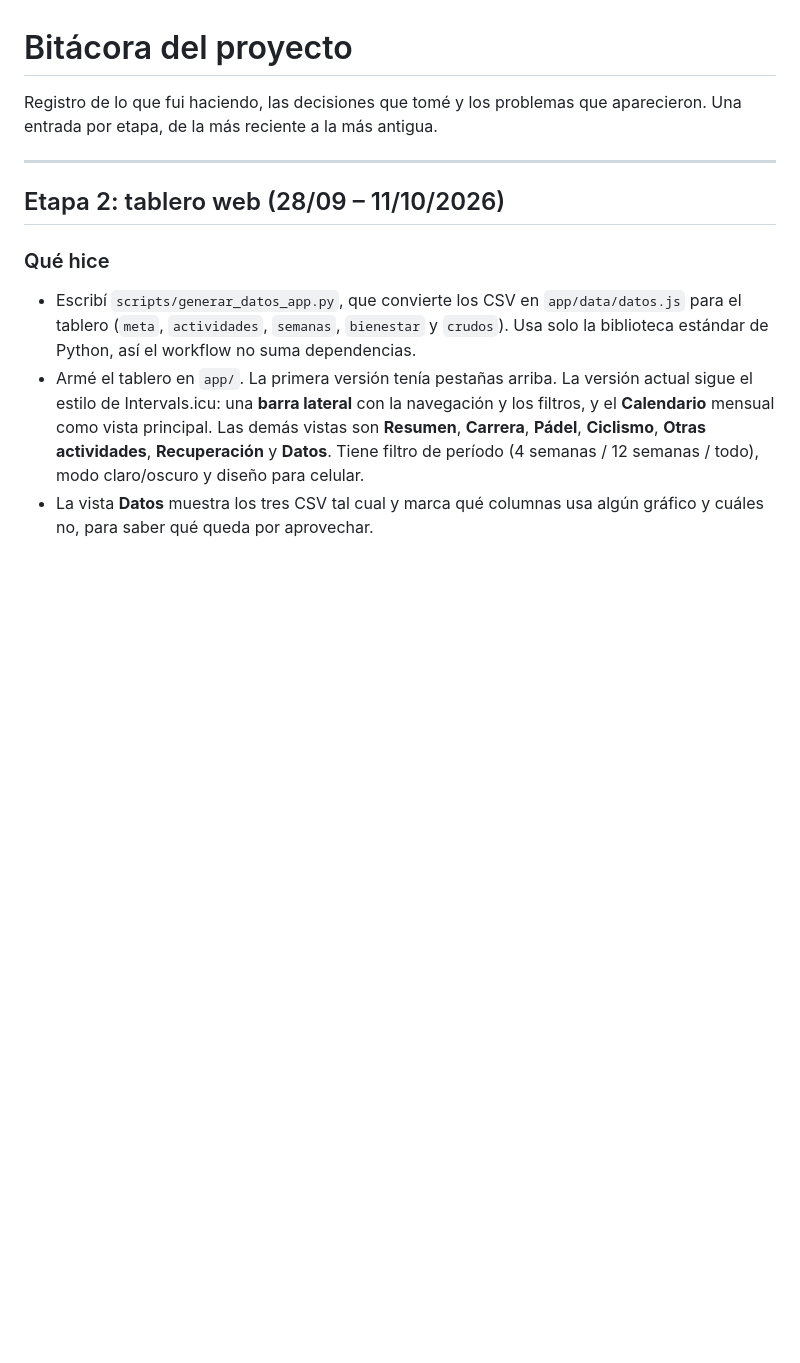
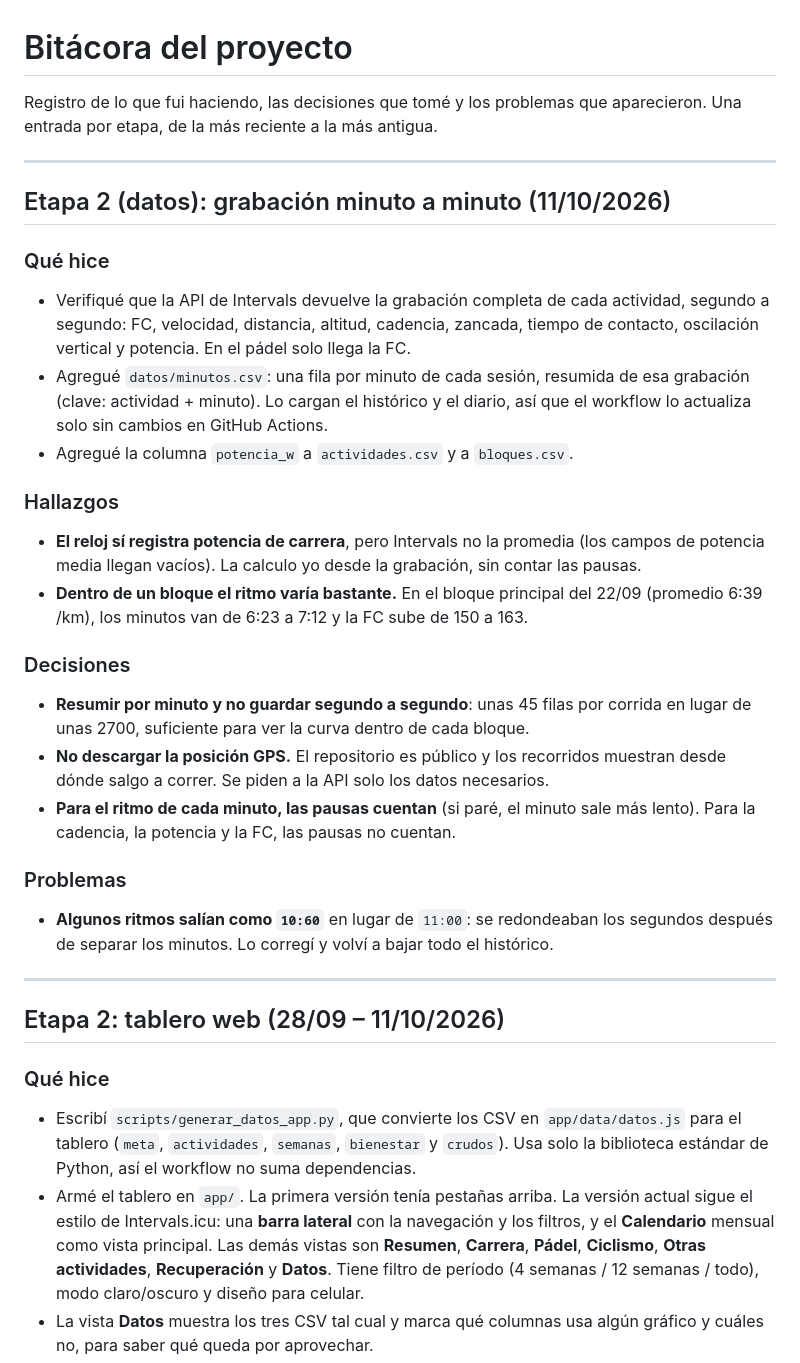
Before and after one commit to jpzingoni/stats-training, a Markdown page: docs/bitacora.md, the part around the change. Rendered like a GitHub page; blank space fills up the shorter version.

Commit message:
docs: bitácora de la grabación minuto a minuto
Co-Authored-By: Claude Opus 5.5 <noreply@anthropic.com>

```diff
--- a/docs/bitacora.md
+++ b/docs/bitacora.md
@@ -2,6 +2,37 @@
 
 Registro de lo que fui haciendo, las decisiones que tomé y los problemas que aparecieron.
 Una entrada por etapa, de la más reciente a la más antigua.
+
+---
+
+## Etapa 2 (datos): grabación minuto a minuto (11/10/2026)
+
+### Qué hice
+- Verifiqué que la API de Intervals devuelve la grabación completa de cada actividad,
+  segundo a segundo: FC, velocidad, distancia, altitud, cadencia, zancada, tiempo de
+  contacto, oscilación vertical y potencia. En el pádel solo llega la FC.
+- Agregué `datos/minutos.csv`: una fila por minuto de cada sesión, resumida de esa
+  grabación (clave: actividad + minuto). Lo cargan el histórico y el diario, así que el
+  workflow lo actualiza solo sin cambios en GitHub Actions.
+- Agregué la columna `potencia_w` a `actividades.csv` y a `bloques.csv`.
+
+### Hallazgos
+- **El reloj sí registra potencia de carrera**, pero Intervals no la promedia (los campos
+  de potencia media llegan vacíos). La calculo yo desde la grabación, sin contar las pausas.
+- **Dentro de un bloque el ritmo varía bastante.** En el bloque principal del 22/09
+  (promedio 6:39 /km), los minutos van de 6:23 a 7:12 y la FC sube de 150 a 163.
+
+### Decisiones
+- **Resumir por minuto y no guardar segundo a segundo**: unas 45 filas por corrida en lugar
+  de unas 2700, suficiente para ver la curva dentro de cada bloque.
+- **No descargar la posición GPS.** El repositorio es público y los recorridos muestran
+  desde dónde salgo a correr. Se piden a la API solo los datos necesarios.
+- **Para el ritmo de cada minuto, las pausas cuentan** (si paré, el minuto sale más lento).
+  Para la cadencia, la potencia y la FC, las pausas no cuentan.
+
+### Problemas
+- **Algunos ritmos salían como `10:60`** en lugar de `11:00`: se redondeaban los segundos
+  después de separar los minutos. Lo corregí y volví a bajar todo el histórico.
 
 ---
 
```
